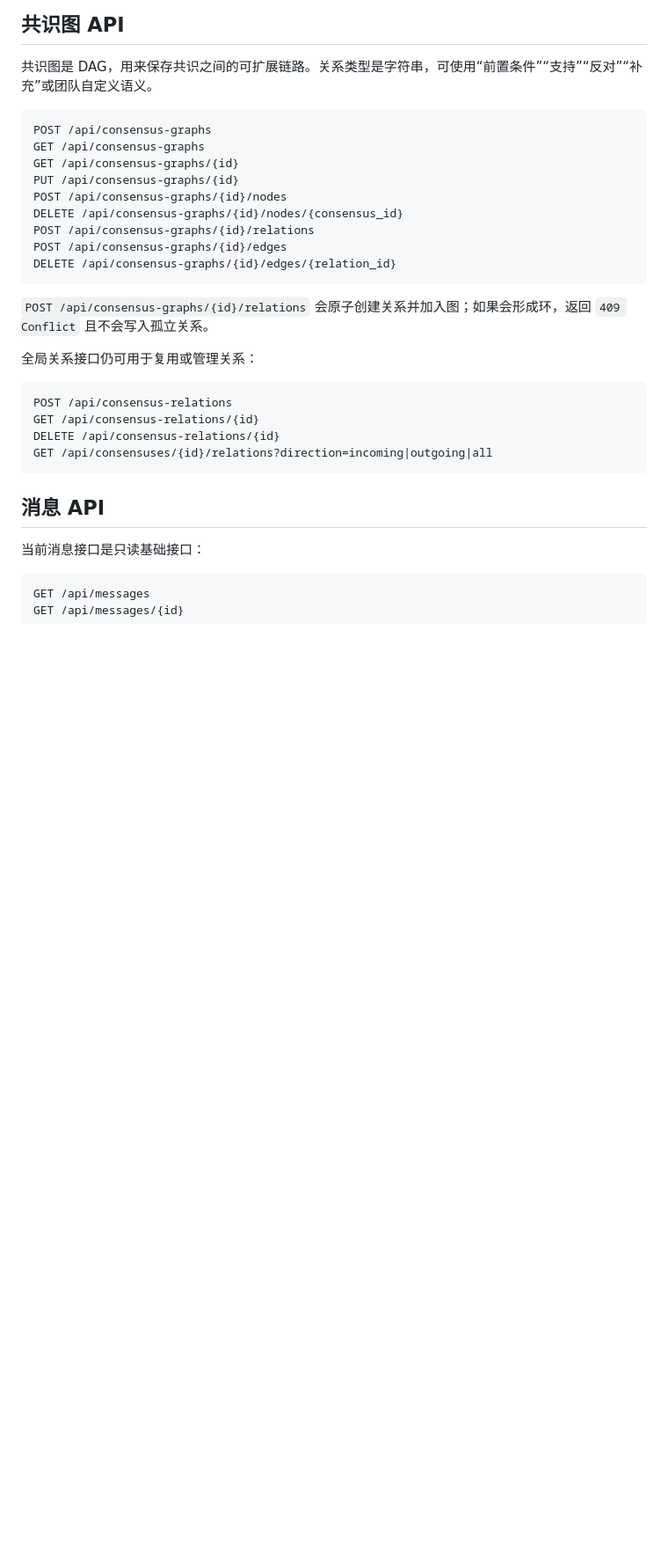
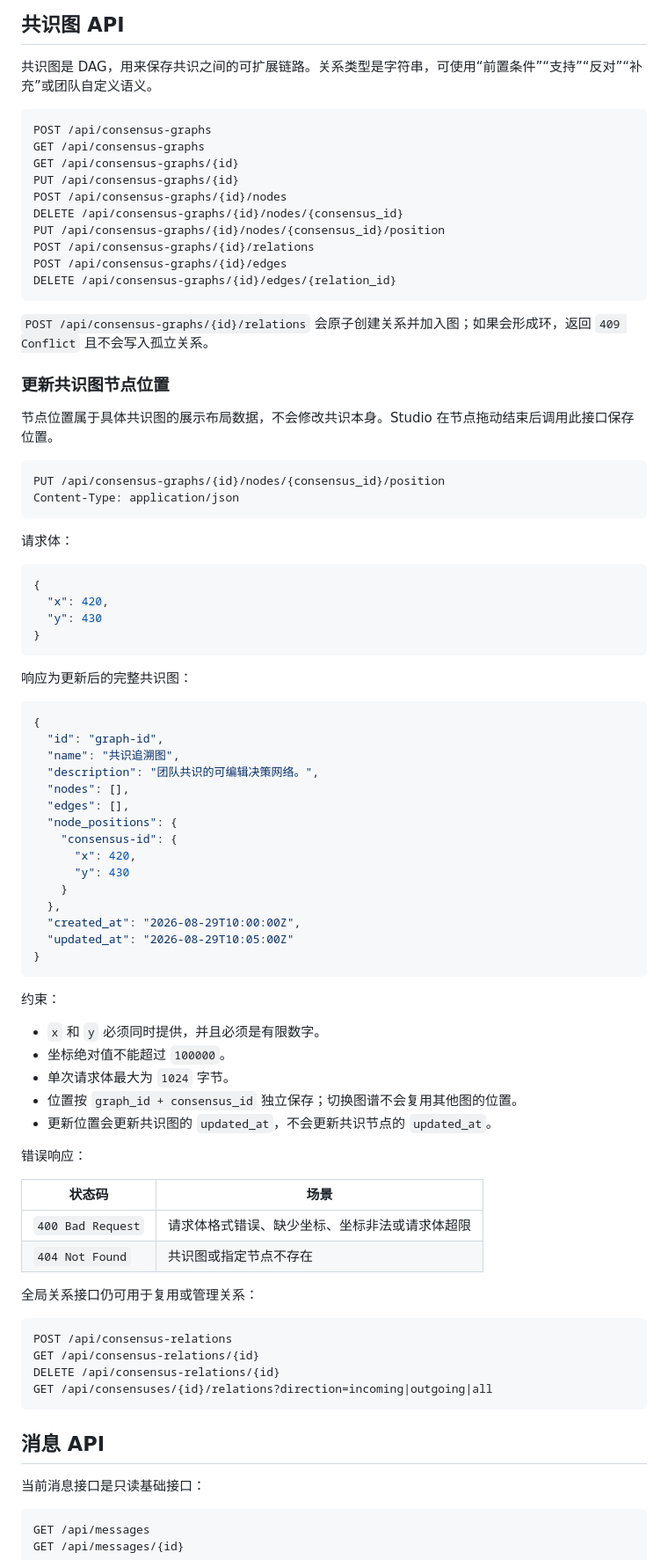
Before and after one commit to quanttide/qtcloud-connect, a Markdown page: docs/api-references/provider.md, the part around the change. Shown at 88% size. Rendered like a GitHub page; blank space fills up the shorter version.

Commit message:
docs: document graph node positions

````diff
--- a/docs/api-references/provider.md
+++ b/docs/api-references/provider.md
@@ -121,12 +121,66 @@ GET /api/consensus-graphs/{id}
 PUT /api/consensus-graphs/{id}
 POST /api/consensus-graphs/{id}/nodes
 DELETE /api/consensus-graphs/{id}/nodes/{consensus_id}
+PUT /api/consensus-graphs/{id}/nodes/{consensus_id}/position
 POST /api/consensus-graphs/{id}/relations
 POST /api/consensus-graphs/{id}/edges
 DELETE /api/consensus-graphs/{id}/edges/{relation_id}
 ```
 
 `POST /api/consensus-graphs/{id}/relations` 会原子创建关系并加入图；如果会形成环，返回 `409 Conflict` 且不会写入孤立关系。
+
+### 更新共识图节点位置
+
+节点位置属于具体共识图的展示布局数据，不会修改共识本身。Studio 在节点拖动结束后调用此接口保存位置。
+
+```http
+PUT /api/consensus-graphs/{id}/nodes/{consensus_id}/position
+Content-Type: application/json
+```
+
+请求体：
+
+```json
+{
+  "x": 420,
+  "y": 430
+}
+```
+
+响应为更新后的完整共识图：
+
+```json
+{
+  "id": "graph-id",
+  "name": "共识追溯图",
+  "description": "团队共识的可编辑决策网络。",
+  "nodes": [],
+  "edges": [],
+  "node_positions": {
+    "consensus-id": {
+      "x": 420,
+      "y": 430
+    }
+  },
+  "created_at": "2026-08-29T10:00:00Z",
+  "updated_at": "2026-08-29T10:05:00Z"
+}
+```
+
+约束：
+
+- `x` 和 `y` 必须同时提供，并且必须是有限数字。
+- 坐标绝对值不能超过 `100000`。
+- 单次请求体最大为 `1024` 字节。
+- 位置按 `graph_id + consensus_id` 独立保存；切换图谱不会复用其他图的位置。
+- 更新位置会更新共识图的 `updated_at`，不会更新共识节点的 `updated_at`。
+
+错误响应：
+
+| 状态码 | 场景 |
+|--------|------|
+| `400 Bad Request` | 请求体格式错误、缺少坐标、坐标非法或请求体超限 |
+| `404 Not Found` | 共识图或指定节点不存在 |
 
 全局关系接口仍可用于复用或管理关系：
 
````
